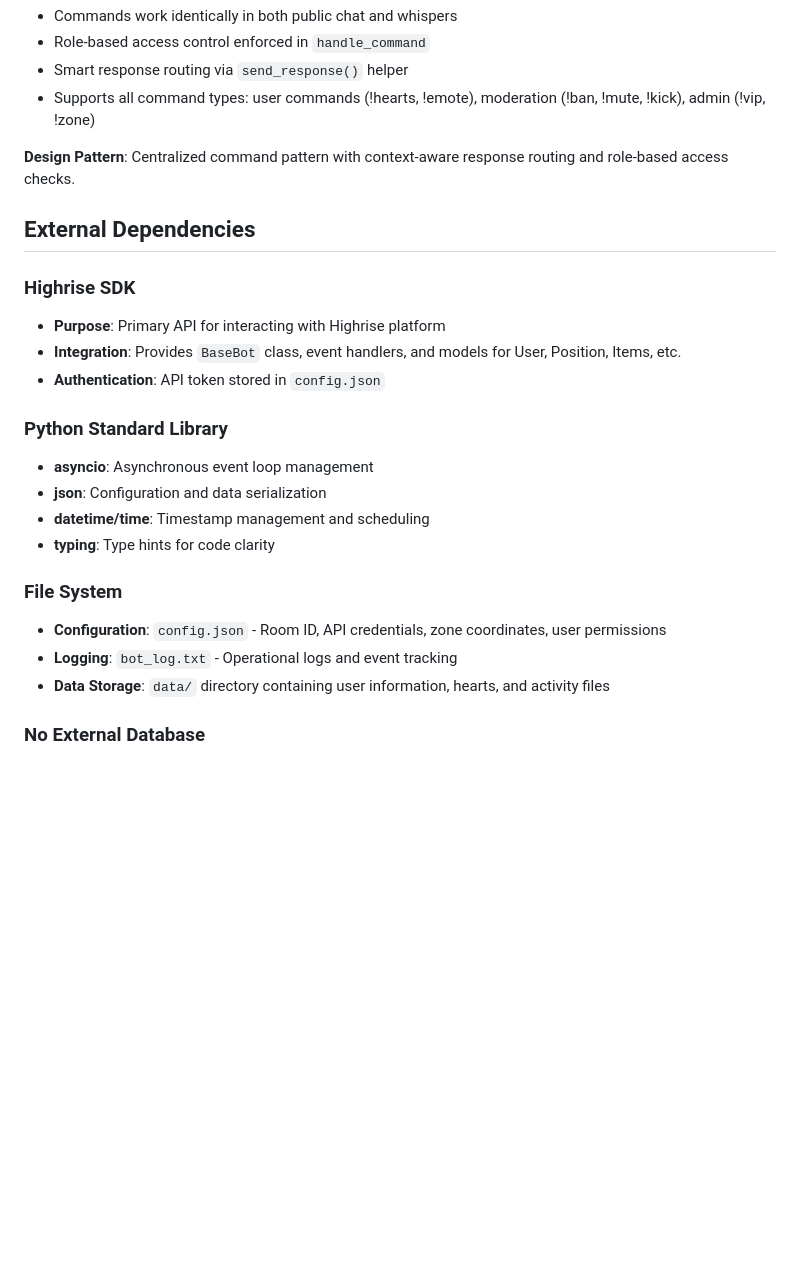
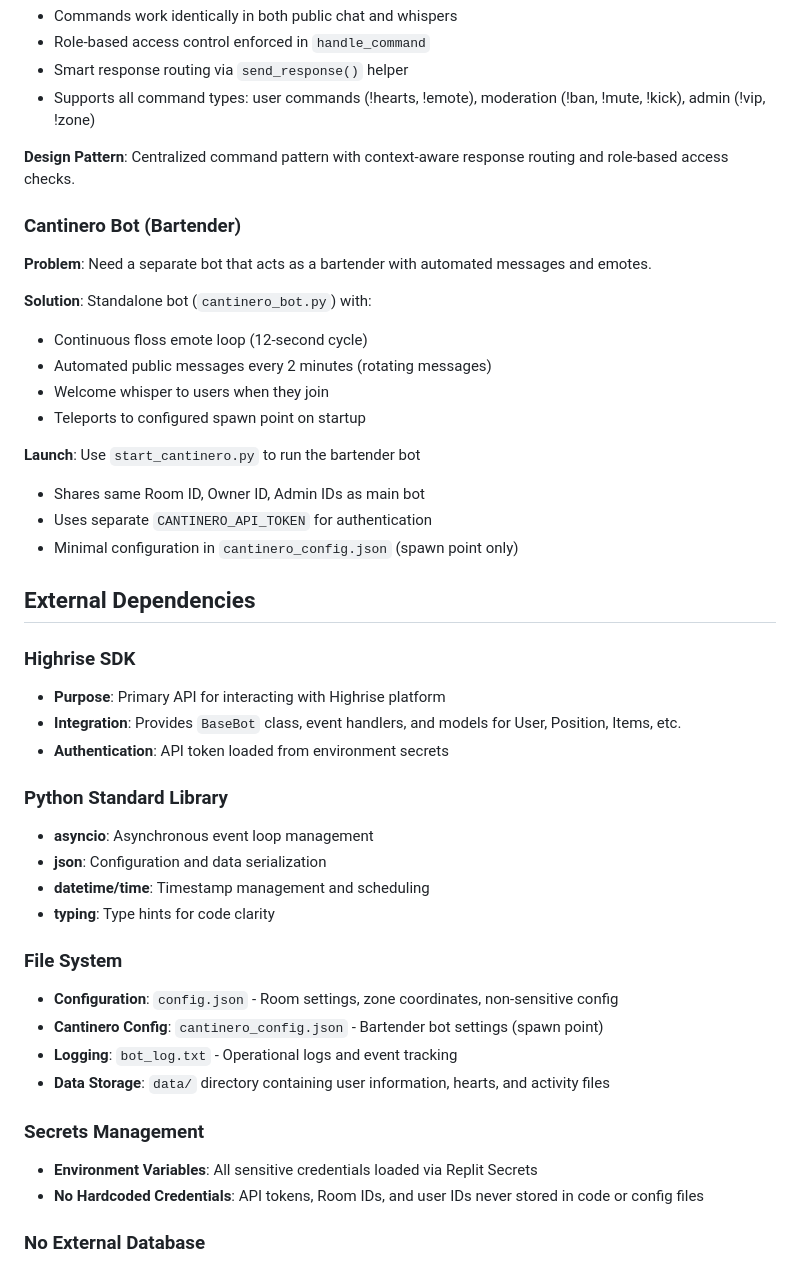
Before and after one commit to daikelcutino-spec/Leoparedes, a Markdown page: replit.md, the part around one of its changes. Drawn GitHub-style; blank space fills up the shorter version.

```diff
--- a/replit.md
+++ b/replit.md
@@ -200,12 +223,27 @@ Preferred communication style: Simple, everyday language.
 
 **Design Pattern**: Centralized command pattern with context-aware response routing and role-based access checks.
 
+### Cantinero Bot (Bartender)
+
+**Problem**: Need a separate bot that acts as a bartender with automated messages and emotes.
+
+**Solution**: Standalone bot (`cantinero_bot.py`) with:
+- Continuous floss emote loop (12-second cycle)
+- Automated public messages every 2 minutes (rotating messages)
+- Welcome whisper to users when they join
+- Teleports to configured spawn point on startup
+
+**Launch**: Use `start_cantinero.py` to run the bartender bot
+- Shares same Room ID, Owner ID, Admin IDs as main bot
+- Uses separate `CANTINERO_API_TOKEN` for authentication
+- Minimal configuration in `cantinero_config.json` (spawn point only)
+
 ## External Dependencies
 
 ### Highrise SDK
 - **Purpose**: Primary API for interacting with Highrise platform
 - **Integration**: Provides `BaseBot` class, event handlers, and models for User, Position, Items, etc.
-- **Authentication**: API token stored in `config.json`
+- **Authentication**: API token loaded from environment secrets
 
 ### Python Standard Library
 - **asyncio**: Asynchronous event loop management
@@ -214,9 +252,14 @@ Preferred communication style: Simple, everyday language.
 - **typing**: Type hints for code clarity
 
 ### File System
-- **Configuration**: `config.json` - Room ID, API credentials, zone coordinates, user permissions
+- **Configuration**: `config.json` - Room settings, zone coordinates, non-sensitive config
+- **Cantinero Config**: `cantinero_config.json` - Bartender bot settings (spawn point)
 - **Logging**: `bot_log.txt` - Operational logs and event tracking
 - **Data Storage**: `data/` directory containing user information, hearts, and activity files
 
+### Secrets Management
+- **Environment Variables**: All sensitive credentials loaded via Replit Secrets
+- **No Hardcoded Credentials**: API tokens, Room IDs, and user IDs never stored in code or config files
+
 ### No External Database
 The application intentionally avoids database dependencies, using file-based storage for simplicity and ease of deployment on Replit.
```
Also changed, not shown: other parts of replit.md (+25 -2 lines).
